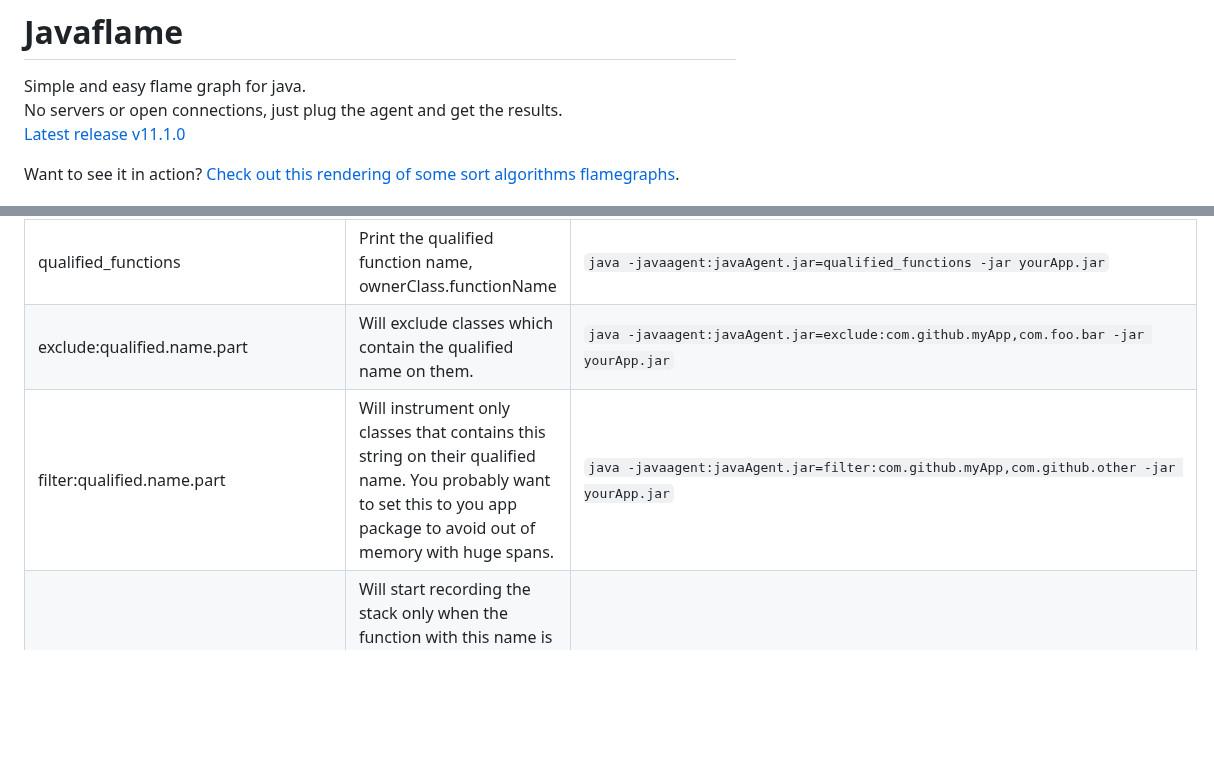
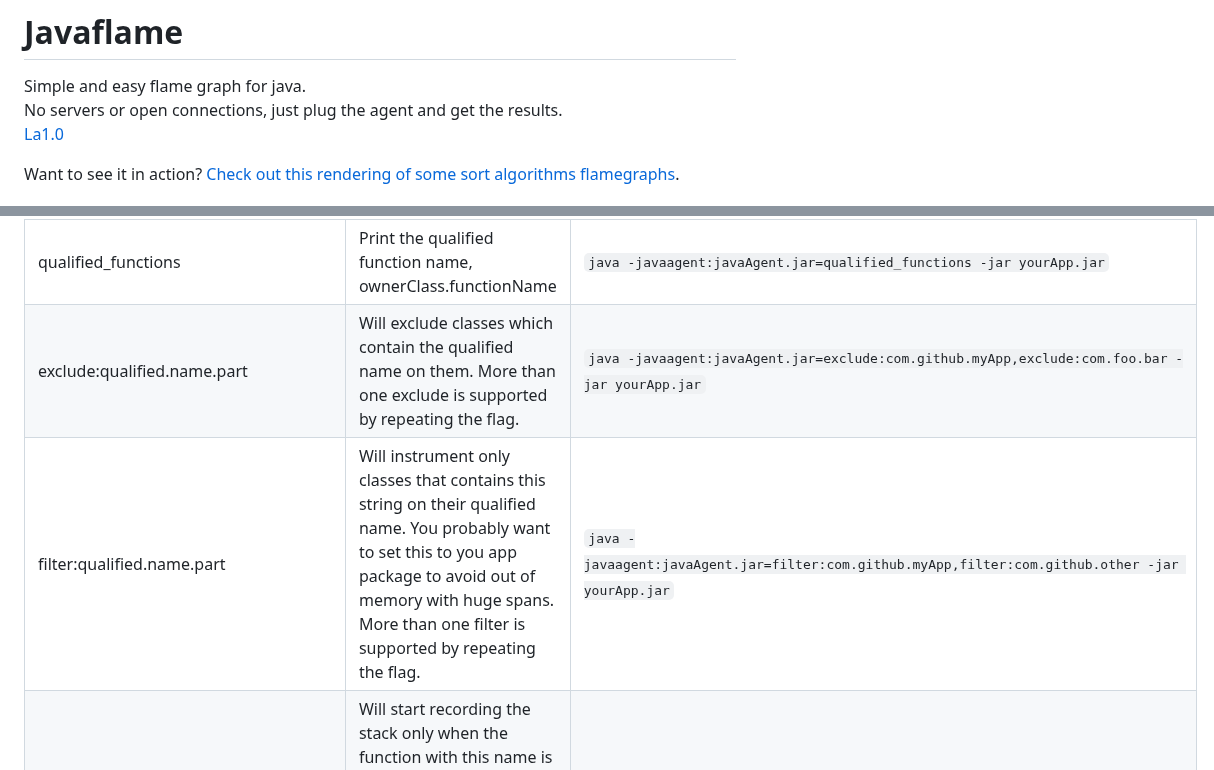
Before and after one commit to beothorn/javaflame, a Markdown page: README.md, 2 parts joined by grey strips. GitHub-like rendering; blank space fills up the shorter version.

Commit message:
Prepare release and update readme

```diff
--- a/README.md
+++ b/README.md
@@ -2,7 +2,7 @@
 
 Simple and easy flame graph for java.
 No servers or open connections, just plug the agent and get the results.
-[Latest release v11.1.0](https://github.com/beothorn/javaflame/releases/download/v11.1.0/javaAgent.jar)
+[La1.0](https://github.com/beothorn/javaflame/releases/download/v11.1.0/javaAgent.jar)
 
 Want to see it in action? [Check out this rendering of some sort algorithms flamegraphs](https://beothorn.github.io/javaflame).
 
@@ -35,8 +35,8 @@ Anything without exclusions will generate lots of data. Either it will not rende
 | core_classes | Will include Java core classes. More useful in conjunction with filters to check, for example, network calls. | `java -javaagent:javaAgent.jar=core_classes -jar yourApp.jar` |
 | no_snapshots | Dump the stack only when JVM goes down. Beware, this will use a lot of memory! You probably don't want that. | `java -javaagent:javaAgent.jar=no_snapshots -jar yourApp.jar` |
 | qualified_functions | Print the qualified function name, ownerClass.functionName | `java -javaagent:javaAgent.jar=qualified_functions -jar yourApp.jar` |
-| exclude:qualified.name.part | Will exclude classes which contain the qualified name on them. | `java -javaagent:javaAgent.jar=exclude:com.github.myApp,com.foo.bar -jar yourApp.jar` |
-| filter:qualified.name.part | Will instrument only classes that contains this string on their qualified name. You probably want to set this to you app package to avoid out of memory with huge spans. | `java -javaagent:javaAgent.jar=filter:com.github.myApp,com.github.other -jar yourApp.jar` |
+| exclude:qualified.name.part | Will exclude classes which contain the qualified name on them. More than one exclude is supported by repeating the flag. | `java -javaagent:javaAgent.jar=exclude:com.github.myApp,exclude:com.foo.bar -jar yourApp.jar` |
+| filter:qualified.name.part | Will instrument only classes that contains this string on their qualified name. You probably want to set this to you app package to avoid out of memory with huge spans. More than one filter is supported by repeating the flag. | `java -javaagent:javaAgent.jar=filter:com.github.myApp,filter:com.github.other -jar yourApp.jar` |
 | startRecordingTriggerFunction:method | Will start recording the stack only when the function with this name is called. If the name needs the qualified name depends on the qualified_functions flag. Function name is the same as the one that goes on the stack. | `java -javaagent:javaAgent.jar=startRecordingTriggerFunction:MyObject.afterSetup -jar yourApp.jar` |
 | stopRecordingTriggerFunction:method | Will stop recording the stack when the function with this name is called. If the name needs the qualified name depends on the qualified_functions flag. Function name is the same as the one that goes on the stack. | `java -javaagent:javaAgent.jar=stopRecordingTriggerFunction:MyObject.afterJobIsDone -jar yourApp.jar` |
 | out:path | Specifies the output directory. | `java -javaagent:javaAgent.jar=out:/tmp/flameOut -jar yourApp.jar` |
```
